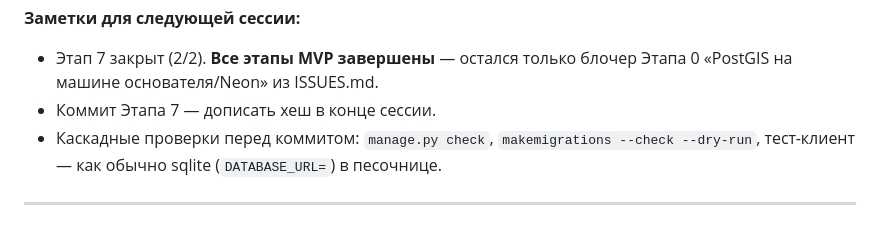
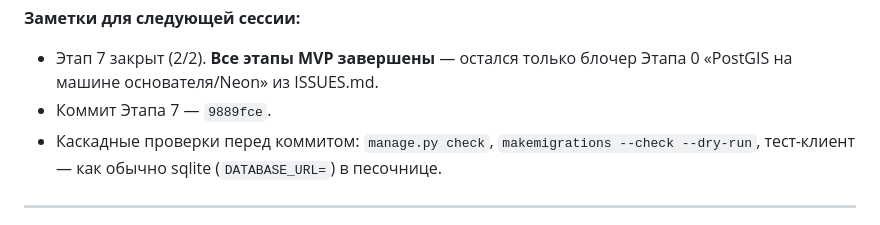
Before and after one commit to hadtool/Kuhiston, a Markdown page: PROGRESS.md, the part around the change. Rendered like a GitHub page.

Commit message:
Этап 7: уточнить хеш коммита в журнале

```diff
--- a/PROGRESS.md
+++ b/PROGRESS.md
@@ -38,7 +38,7 @@
 
 **Заметки для следующей сессии:**
 - Этап 7 закрыт (2/2). **Все этапы MVP завершены** — остался только блочер Этапа 0 «PostGIS на машине основателя/Neon» из ISSUES.md.
-- Коммит Этапа 7 — дописать хеш в конце сессии.
+- Коммит Этапа 7 — `9889fce`.
 - Каскадные проверки перед коммитом: `manage.py check`, `makemigrations --check --dry-run`, тест-клиент — как обычно sqlite (`DATABASE_URL=`) в песочнице.
 
 ---
```
